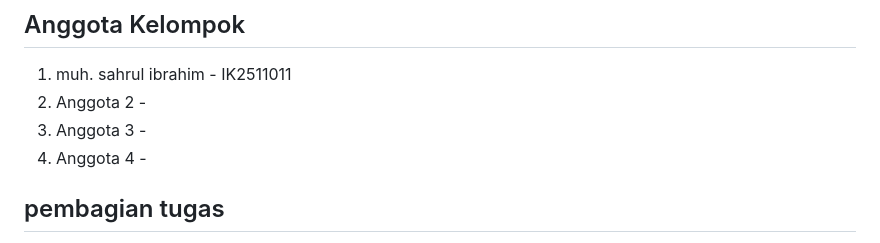
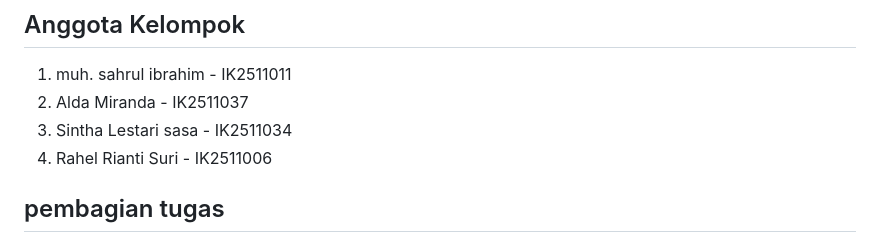
Before and after one commit to sahrulJR/PROJEK_UAS_Sistem-Informasi-Pengelolaan-Data-Pegawai, a Markdown page: README.md, the part around the change. Rendered like a GitHub page.

```diff
--- a/README.md
+++ b/README.md
@@ -5,9 +5,10 @@ Sistem Informasi Pengelolaan Data Pegawai adalah aplikasi berbasis web yang dira
 
 ## Anggota Kelompok
 1. muh. sahrul ibrahim - IK2511011
-2. Anggota 2 -
-3. Anggota 3 -
-4. Anggota 4 -
+2.	Alda Miranda - IK2511037
+3.	Sintha Lestari sasa - IK2511034
+4.	Rahel Rianti Suri - IK2511006
+
 
 ## pembagian tugas
 |nama|tugas|
```
